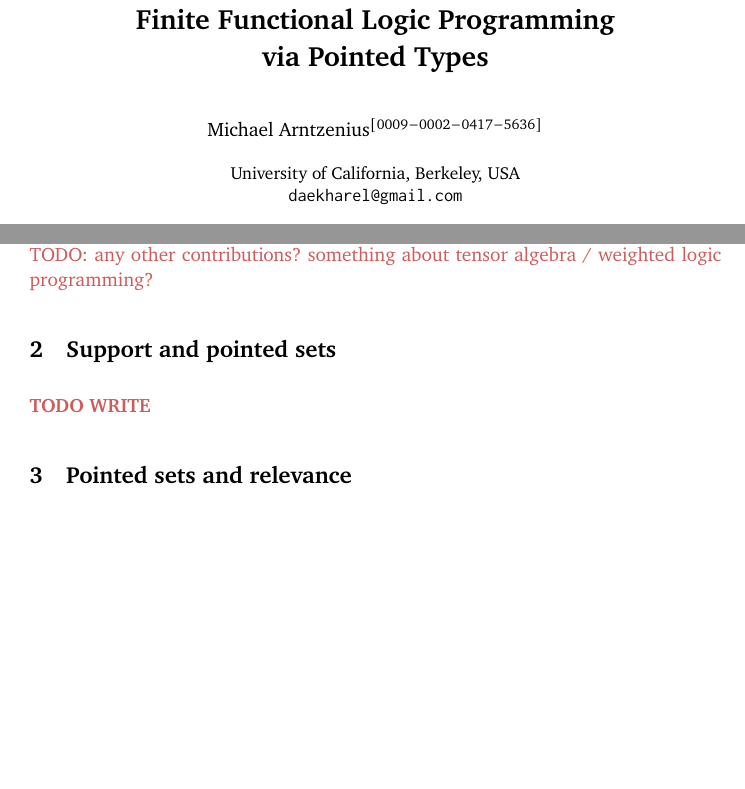
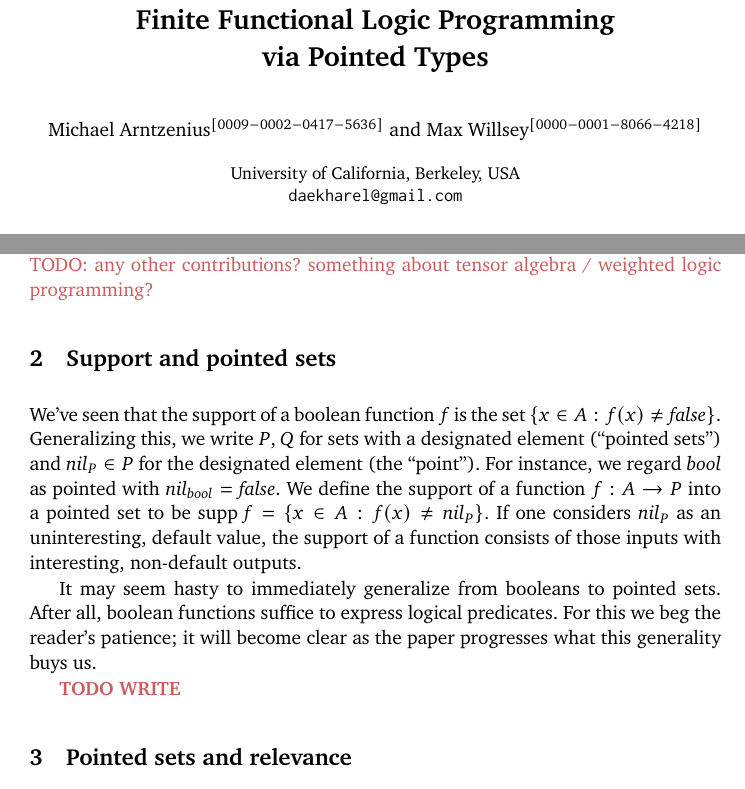
Before and after one commit to rntz/fslang, a LaTeX paper (flops-2026/main.tex): two parts of pages 1 and 3 of 4, joined at a grey line, cut so that both start at the same text, the shorter picture padded with empty space. Compiled offline with pdfLaTeX.

Commit message:
mwillsey

```diff
--- a/flops-2026/main.tex
+++ b/flops-2026/main.tex
@@ -26,7 +26,7 @@
 %\titlerunning{Finite Functional Logic Programming via Pointed Types}
 
 \author{Michael Arntzenius\orcidID{0009-0002-0417-5636}
-  %\and Max Willsey\orcidID{0000-0001-8066-4218}
+  \and Max Willsey\orcidID{0000-0001-8066-4218}
 }
 %
 \authorrunning{M. Arntzenius}
@@ -98,18 +98,22 @@
 
 %% ---- Commands ----
 \newcommand\todo[1]{{\color{IndianRed}#1}}
+\newcommand\xxx{\todo{\bf XXX}}
 
 \newcommand\fslang{\ensuremath{\lambda_{\mathrm{FS}}}}
-\newcommand\Point{\ensuremath{\mathrm{Set}_{*}}}
+\newcommand\catname[1]{\ensuremath{\mathrm{#1}}}
+\newcommand\Point{\ensuremath{\catname{Set}_{*}}}
+\DeclareMathOperator{\support}{supp}
 
 \newcommand\den[1]{\llbracket{#1}\rrbracket}
 \newcommand\bnfeq{\Coloneqq}
 \newcommand\bnfor{\mathrel{\,|\,}}
 
 \newcommand\name[1]{\ensuremath{\mathit{#1}}}
-\newcommand\fnspace{\;}
+\newcommand\fnspace{\:}
 \newcommand\fn[1]{\lambda{#1}.\fnspace}
-\newcommand\fa[1]{\forall{#1}.\ }
+\newcommand\fa[1]{\forall{#1}.\fnspace}
+\newcommand\ex[1]{\exists{#1}.\fnspace}
 \newcommand\<\;                 %function application space
 
 \newcommand\cto{\Rightarrow}    % "cartesian \to"
@@ -144,20 +148,21 @@
 
 \newcommand\kword[1]{\ensuremath{\mathrm{#1}}}
 \newcommand\const\name
-\newcommand\cname\text          %constructor name
+%\newcommand\cname\text          %constructor name
+\newcommand\cname\name
 \newcommand\cnil{\cname{nil}}
 \newcommand\cjust{\cname{just}}
 \newcommand\ctrue{\cname{true}}
 \newcommand\cfalse{\cname{false}}
 
-\newcommand\tnil\cnil
+\newcommand\nil\cnil
 \newcommand\tjust[1]{\cjust\<{#1}}
 \newcommand\letin[2]{\kword{let}~{#1}~\kword{in}~{#2}}
 \newcommand\leteq[3]{\letin{{#1} = {#2}}{#3}}
 \newcommand\letjust[3]{\leteq{\tjust {#1}}{#2}{#3}}
 \newcommand\letpair[4]{\leteq{({#1}, {#2})}{#3}{#4}}
-\newcommand\ttrue{\name{true}}
-\newcommand\tfalse{\name{false}}
+\newcommand\true{\name{true}}
+\newcommand\false{\name{false}}
 \newcommand\tabsurd{\text{absurd}\<}
 \newcommand\tand{\mathrel{\mathbf{and}}}
 \newcommand\tor{\mathrel{\mathbf{or}}}
@@ -368,6 +373,81 @@ Let's get started!
 
 \section{Support and pointed sets}
 
+We've seen that the support of a boolean function $f$ is the set $\{ x \in A : f(x) \ne \false \}$.
+%
+Generalizing this, we write $P,Q$ for sets with a designated element (``pointed sets'') and $\nil_P \in P$ for the designated element (the ``point'').
+For instance, we regard $\bool$ as pointed with $\nil_\bool = \false$.
+We define the support of a function $f : A \to P$ into a pointed set to be $\support f = \{ x \in A : f(x) \ne \nil_P \}$.
+%
+If one considers $\nil_P$ as an uninteresting, default value, the support of a function consists of those inputs with interesting, non-default outputs.
+
+It may seem hasty to immediately generalize from booleans to pointed sets.
+%
+After all, boolean functions suffice to express logical predicates.
+%
+For this we beg the reader's patience; it will become clear as the paper progresses what this generality buys us.
+
+
+%% ---------- EXPLAINING WHAT GENERALIZATION BUYS US WITH EXAMPLES ----------
+%% It may seem hasty to immediately generalize from booleans to pointed sets.
+%% %
+%% After all, boolean functions suffice to express logical predicates.
+%% %
+%% So let's explore a few examples of what this generality buys us:
+
+%% \paragraph{Curried functions}
+%% It is clear what the support of a binary predicate $f : A \times B \to \bool$ is.
+%% But what is the support of its currying, $g : A \to B \to \bool$?
+%% Well, the codomain of $g$ is $B \to \bool$.
+%% Functions into a pointed set $B \to P$ naturally form a pointed set with $\nil_{B \to P} = \name{const} \<\nil_P$, the constantly \nil\ function. Therefore $\support g = \{ a \in A : (\fn b f(x,y)) \ne \name{const}\< \false \} = \{ a \in A : \ex{b} f(x,y) \ne \false \}$.
+%% Thus generalizing to pointed sets lets us cleanly articulate the support of a curried predicate, and therefore what it means for one to be finitely supported.
+%% \todo{also show that currying/uncurrying preserve finite support!}
+
+%% \noindent\todo{
+%%   1. tensor algebra. maybe matrix multiplication? $\support \{ (i,k) \mapsto \sum_j f(i,j) \cdot g(j,k) \} = \{\}$.
+%%   \\
+%%   2. support of a curried function.
+%%   \\
+%%   3. a point-preserving map contracts support and therefore preserves finite support. introduce category \Point.e/
+%%   \\
+%%   4. what about mapping a multi-argument function?
+%%   }
+
+
+%% ---------- OLD VERSION OF INTRO ----------
+%% We have seen that the support of a boolean function $f : A \to \bool$ is the set $\{ x \in A : f(x) \ne \false \}$.
+%% %
+%% Boolean functions suffice to express predicates or relations; however, it behooves us to generalize beyond them, for two reasons:
+%% %
+%% \begin{enumerate}
+
+%% \item To expose compositional structure.
+%%   For instance, it will let us describe:
+%%   (a) the support of a curried function $f : A \to B \to \bool$;
+%%   (b) when a transformation on a function's outputs will preserve finite support;
+%%   and
+%%   (c) distinct types for boolean \emph{and/or} that reflect their distinct effects on a function's support.
+
+%% \item To generalize from relational algebra (in which tuples are present or absent) to tensor algebra (in which a tuple is mapped to a value, such as a real number); equivalently, from logic programming to weighted logic programming.
+%% \end{enumerate}
+
+%% %% To generalize,
+%% %% For this we must choose an element of the codomain to play the role of \false.\footnotemark{}
+
+%% \noindent
+%% %Consider some existing mathematical notions of support:
+%% To this end, we must choose an element of the codomain to play the role of \false.
+%% %
+%% In analysis, for example, a real-valued function has support $\{ x \in A : f(x) \ne 0 \}$.
+%% %
+%% In algebra, a map into a monoid $M$ with identity element $\varepsilon$ has support $\{ x \in A : f(x) \ne \varepsilon \}$.
+%% %
+%% In general, we write $P,Q$ for sets with a designated element (``pointed sets'') and $\nil_P \in P$ for this element (the ``point'' of $P$).
+%% The support of a function $f : A \to P$ is the set $\support f = \{ x \in A : f(x) \ne \nil_P \}$.
+
+%% \footnotetext{\todo{explain why we pick \false\ not \true: because the support is the range of ``interesting'' outputs.}}
+
+
 \todo{\bf TODO WRITE}
 
 
```
